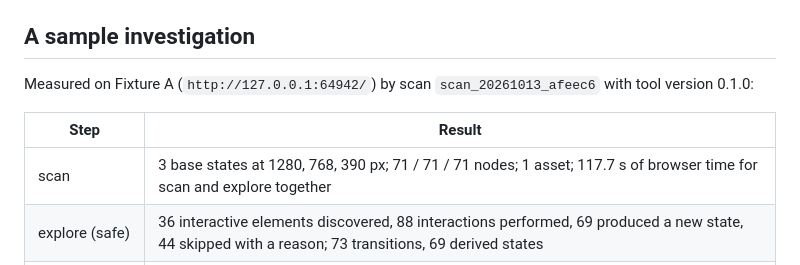
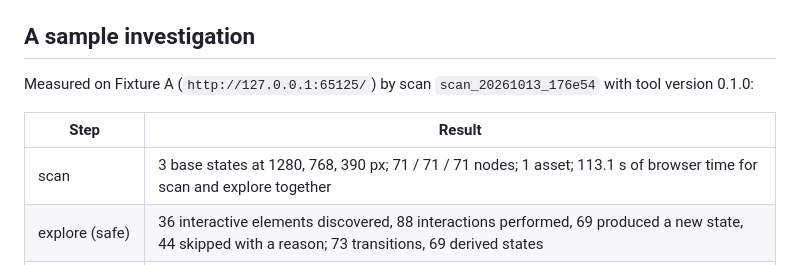
Before and after one commit to rohzzn/uidna, a Markdown page: README.md, the part around the change. GitHub-like rendering.

Commit message:
docs: README numbers from the final loop run

```diff
--- a/README.md
+++ b/README.md
@@ -132,11 +132,11 @@ The full catalog, generated from the contracts, is in [`docs/tools.md`](docs/too
 ## A sample investigation
 
 <!-- numbers:begin -->
-Measured on Fixture A (`http://127.0.0.1:64942/`) by scan `scan_20261013_afeec6` with tool version 0.1.0:
+Measured on Fixture A (`http://127.0.0.1:65125/`) by scan `scan_20261013_176e54` with tool version 0.1.0:
 
 | Step | Result |
 | --- | --- |
-| scan | 3 base states at 1280, 768, 390 px; 71 / 71 / 71 nodes; 1 asset; 117.7 s of browser time for scan and explore together |
+| scan | 3 base states at 1280, 768, 390 px; 71 / 71 / 71 nodes; 1 asset; 113.1 s of browser time for scan and explore together |
 | explore (safe) | 36 interactive elements discovered, 88 interactions performed, 69 produced a new state, 44 skipped with a reason; 73 transitions, 69 derived states |
 | tokens | 10 colors, 17 typography styles, 11 font sizes, 12 spacing values, 4 radii, 1 shadow, 2 breakpoints |
 | components | 7 candidates, 65 instances (largest: Component01 with 17) |
```
